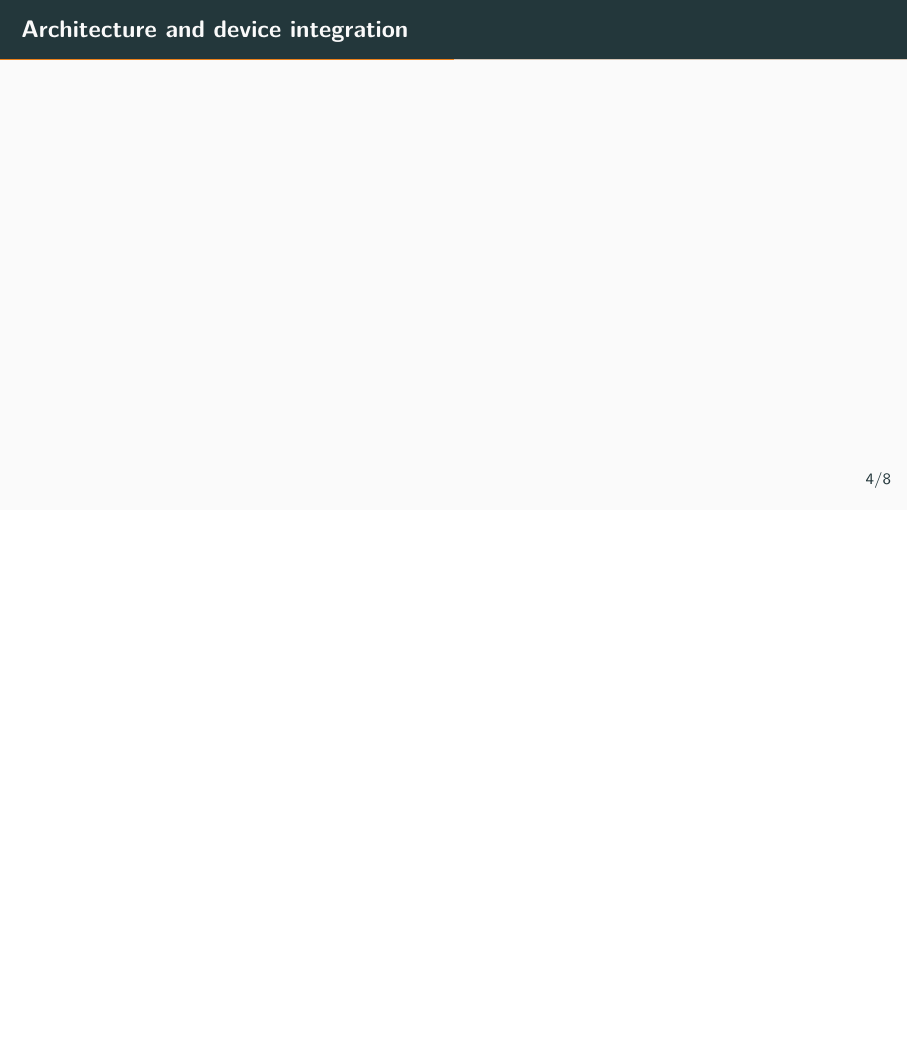
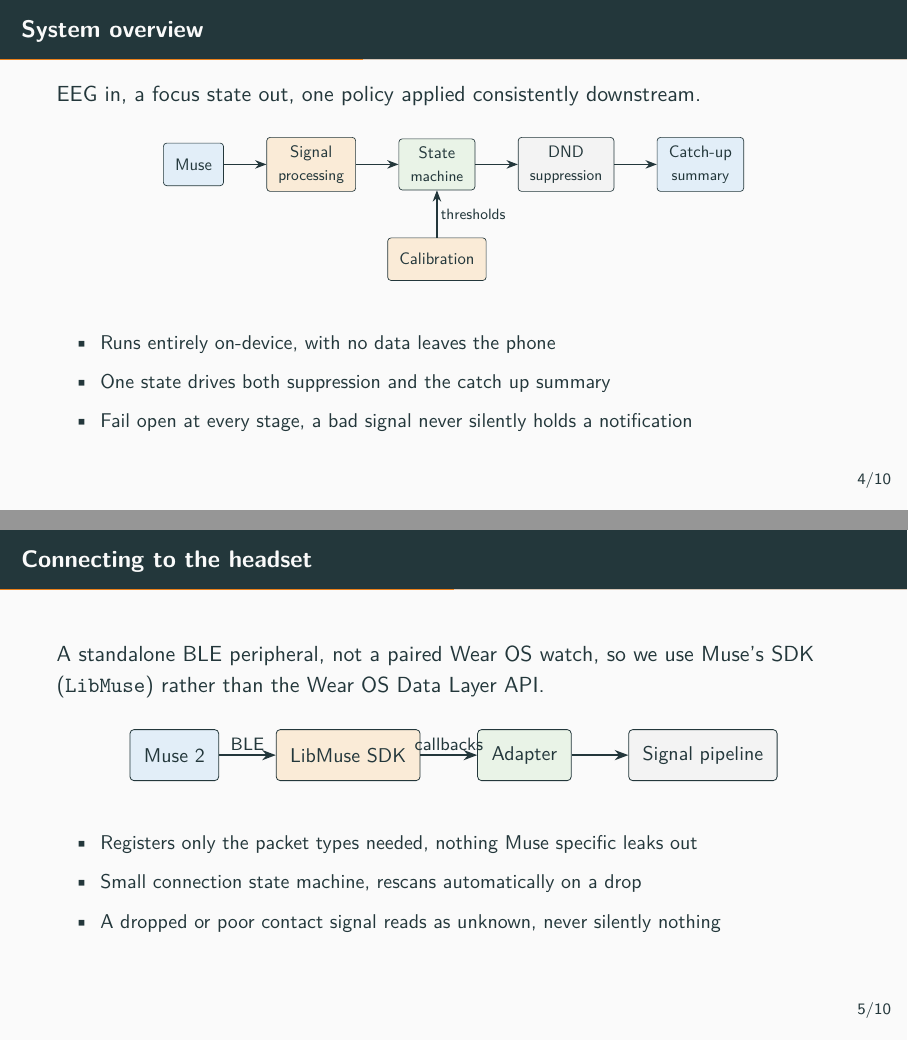
Before and after one commit to emonitnz/FocusMobileApp, LaTeX slides (docs/template.tex): page 7 of 16 before the commit and pages 7 and 8 of 18 after it, the two joined at a grey line, the shorter picture padded with empty space. Compiled offline with pdfLaTeX.

Commit message:
Slides added
added architecture and device integration slides

```diff
--- a/docs/template.tex
+++ b/docs/template.tex
@@ -226,5 +226,77 @@ docker run --rm -it alpine sh
 % =============================================================================
 \section{Architecture and device integration}
 
-\begin{frame}{Architecture and device integration}
+\begin{frame}{System overview}
+  EEG in, a focus state out, one policy applied consistently downstream.
+
+  \begin{center}
+    \begin{adjustbox}{max width=\textwidth, max totalheight=0.32\textheight}
+      \begin{tikzpicture}[node distance=8mm and 9mm]
+        \node[box,fill=fill1] (muse) {Muse};
+        \node[box,fill=fill2,right=of muse] (sig) {Signal\\\footnotesize processing};
+        \node[box,fill=fill3,right=of sig] (sm) {State\\\footnotesize machine};
+        \node[box,fill=fill4,right=of sm] (dnd) {DND\\\footnotesize suppression};
+        \node[box,fill=fill1,right=of dnd] (notif) {Catch-up\\\footnotesize summary};
+
+        \draw[flow] (muse) -- (sig);
+        \draw[flow] (sig) -- (sm);
+        \draw[flow] (sm) -- (dnd);
+        \draw[flow] (dnd) -- (notif);
+
+        \node[box,fill=fill2,below=10mm of sm] (cal) {Calibration};
+        \draw[flow] (cal) -- node[lbl,right]{thresholds} (sm);
+      \end{tikzpicture}
+    \end{adjustbox}
+  \end{center}
+
+  \small
+  \begin{itemize}
+    \item Runs entirely on-device, with no data leaves the phone
+    \item One state drives both suppression and the catch up summary
+    \item Fail open at every stage, a bad signal never silently holds a notification
+  \end{itemize}
+
+  \note{
+    - EEG in, one focus state out, everything downstream reacts to that single signal consistently\\
+    - Walk the pipeline left to right: BLE from the headset -> signal processing (artifact rejection + rolling normalisation) -> focus index -> state machine -> FOCUSED / NOT_FOCUSED\\
+    - That state is what both DND suppression and the catch-up summary key off\\
+    - Calibration is NOT part of the live loop -- one-time per-user step, shown underneath, fits the thresholds the state machine uses\\
+    - Thresholds stored as z-scores not raw numbers, because raw EEG power drifts with electrode placement, hair, even caffeine\\
+    - Three closing points: runs entirely on-device at ~1\,Hz, no data leaves the phone; one state drives both suppression and the summary, no separate logic path; fail-open runs through every stage -- bad or missing signal always means "let notifications through", never "hold them"
+  }
 \end{frame}
+
+\begin{frame}{Connecting to the headset}
+  A standalone BLE peripheral, not a paired Wear OS watch, so we use Muse's
+SDK (\file{LibMuse}) rather than the Wear OS Data Layer API.
+
+  \begin{center}
+    \begin{adjustbox}{max width=\textwidth, max totalheight=0.28\textheight}
+      \begin{tikzpicture}[node distance=8mm and 10mm]
+        \node[box,fill=fill1] (muse) {Muse 2};
+        \node[box,fill=fill2,right=of muse] (sdk) {LibMuse SDK};
+        \node[box,fill=fill3,right=of sdk] (impl) {Adapter};
+        \node[box,fill=fill4,right=of impl] (pipe) {Signal pipeline};
+
+        \draw[flow] (muse) -- node[lbl,above]{BLE} (sdk);
+        \draw[flow] (sdk) -- node[lbl,above]{callbacks} (impl);
+        \draw[flow] (impl) -- (pipe);
+      \end{tikzpicture}
+    \end{adjustbox}
+  \end{center}
+
+  \small
+  \begin{itemize}
+    \item Registers only the packet types needed, nothing Muse specific leaks out
+    \item Small connection state machine, rescans automatically on a drop
+    \item A dropped or poor contact signal reads as unknown, never silently nothing
+  \end{itemize}
+
+  \note{
+    - Specifically how we talk to the device, following on from the pipeline overview\\
+    - Muse is a standalone BLE peripheral, not a paired Wear OS watch -- that's why vendor SDK (LibMuse) over the Data Layer API\\
+    - Our adapter registers only the specific packet types the pipeline needs -- nothing Muse-specific leaks out past that boundary, everything above just sees our own signal pipeline\\
+    - Small connection state machine underneath handles rescanning automatically on a BLE drop\\
+    - Ties back to fail-open from slide one -- a dropped or poor-contact signal reads as unknown, same as any other bad-signal case, never silently nothing
+  }
+\end{frame}
```
Also changed, not shown: docs/template.tex (37 more changed lines).
